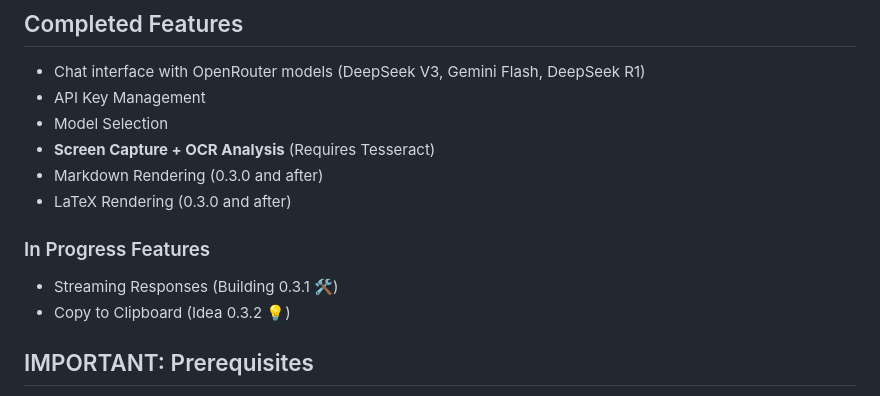
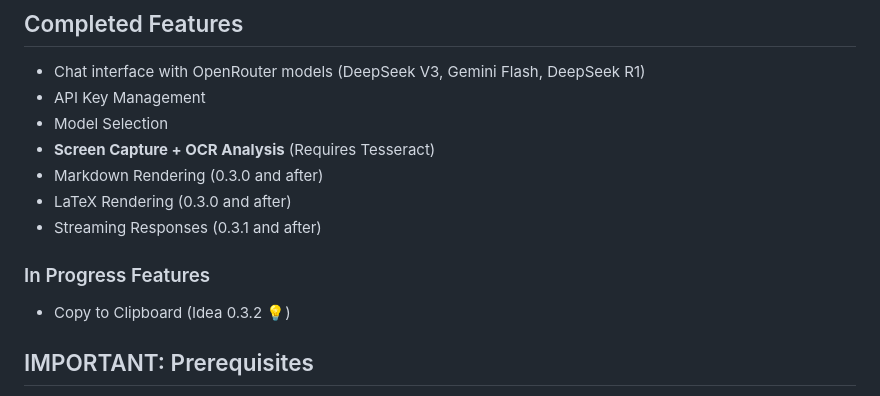
Before and after one commit to oupadhyay/shard, a Markdown page: README.md, the part around the change. GitHub-like rendering.

Commit message:
Update README.md for v0.3.1

```diff
--- a/README.md
+++ b/README.md
@@ -10,10 +10,10 @@ A Tauri application for screen interaction with AI models.
 *   **Screen Capture + OCR Analysis** (Requires Tesseract)
 *   Markdown Rendering (0.3.0 and after)
 *   LaTeX Rendering (0.3.0 and after)
+*   Streaming Responses (0.3.1 and after)
 
 ### In Progress Features
 
-*   Streaming Responses (Building 0.3.1 🛠️)
 *   Copy to Clipboard (Idea 0.3.2 💡)
 
 ## IMPORTANT: Prerequisites
```
